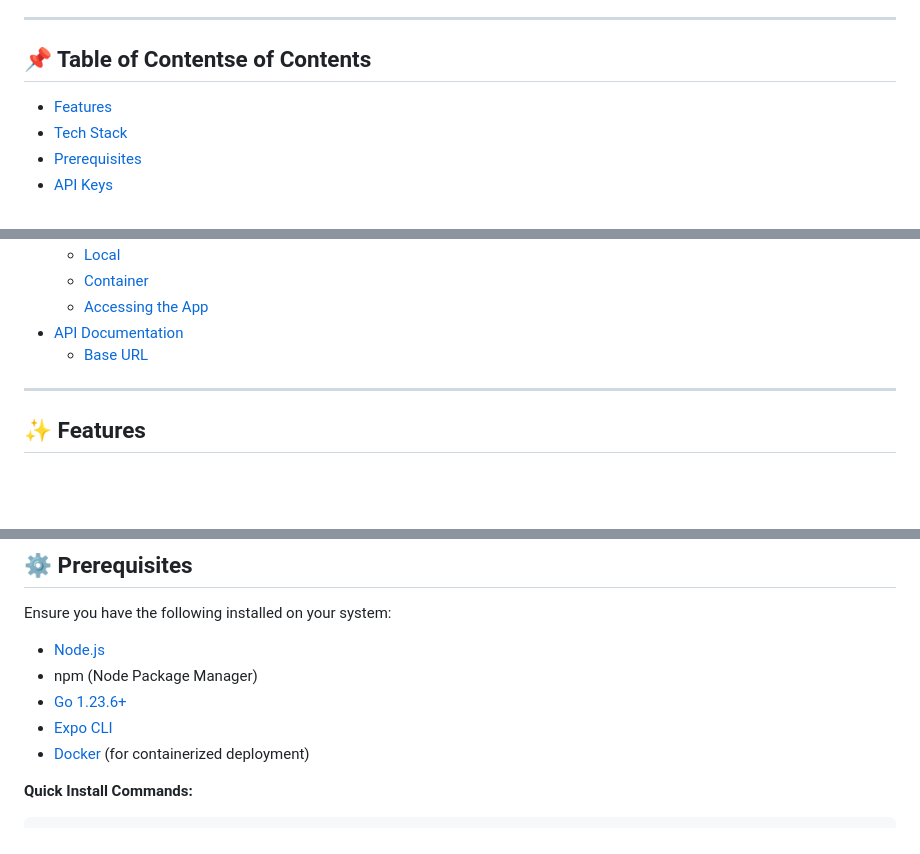
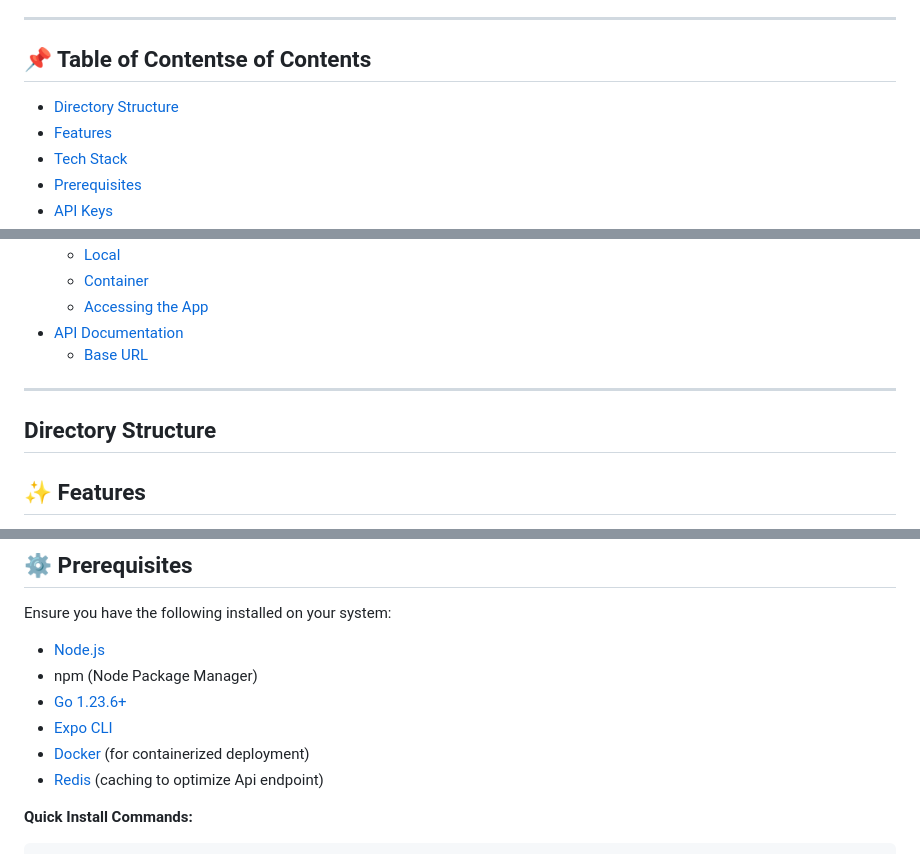
Before and after one commit to CLinnSheng/SC2006-Lab, a Markdown page: README.md, 3 parts joined by grey strips. GitHub-like rendering; blank space fills up the shorter version.

````diff
--- a/README.md
+++ b/README.md
@@ -6,6 +6,7 @@
 
 ## 📌 Table of Contentse of Contents
 
+- [ Directory Structure]()
 - [ Features](#-features)
 - [ Tech Stack](#-tech-stack)
 - [ Prerequisites](#️-prerequisites)
@@ -53,6 +54,7 @@
   - [Contributors](#contributors)
   - [License](#license) -->
 
+## Directory Structure
 ## ✨ Features
 
 - 🗺️  **Interactive Map Interface** - Visually explore carparks with Google Maps integration
@@ -87,6 +89,7 @@ Ensure you have the following installed on your system:
 - [Go 1.23.6+](https://go.dev/dl/)
 - [Expo CLI](https://docs.expo.dev/get-started/installation/)
 - [Docker](https://docs.docker.com/engine/install/) (for containerized deployment)
+- [Redis](https://redis.io/docs/latest/operate/oss_and_stack/install/) (caching to optimize Api endpoint)
 
 **Quick Install Commands:**
 ```bash
````
